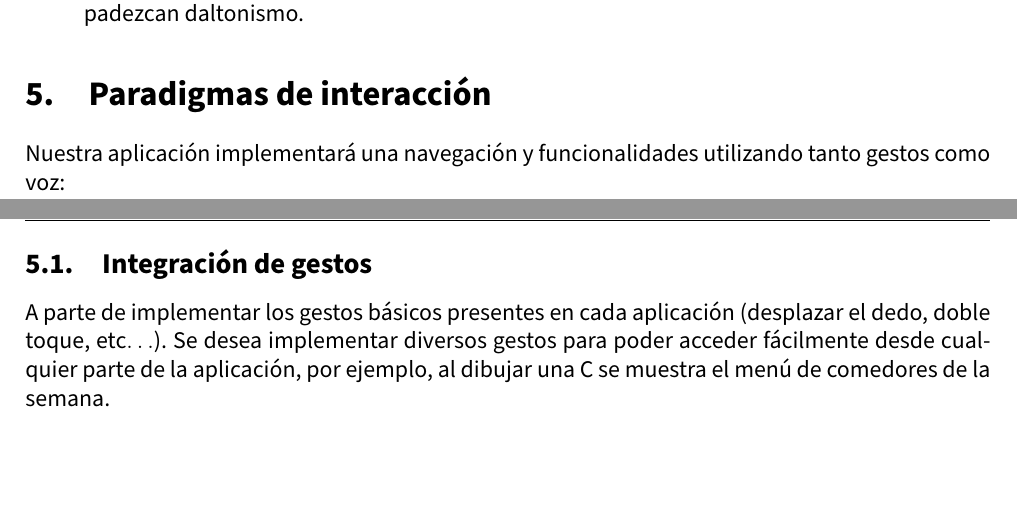
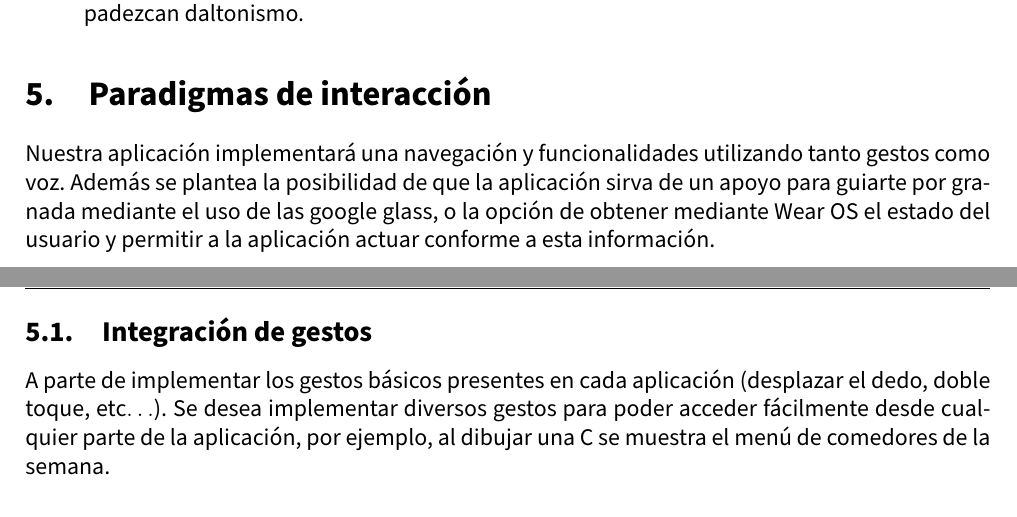
Before and after one commit to advy99/NPI, a LaTeX document (memoria/NPI_memoria_descriptiva.tex, which reads memoria/input/descriptiva/paradigmasinteraccion.tex): two parts of pages 4 and 5 of 5, joined at a grey line, cut so that both start at the same text, the shorter picture padded with empty space. Compiled offline with pdfLaTeX.

Commit message:
Update paradigmasinteraccion.tex

```diff
--- a/memoria/input/descriptiva/paradigmasinteraccion.tex
+++ b/memoria/input/descriptiva/paradigmasinteraccion.tex
@@ -1,6 +1,6 @@
 \section{Paradigmas de interacción}
 
-Nuestra aplicación implementará una navegación y funcionalidades utilizando tanto gestos como voz:
+Nuestra aplicación implementará una navegación y funcionalidades utilizando tanto gestos como voz. Además se plantea la posibilidad de que la aplicación sirva de un apoyo para guiarte por granada mediante el uso de las google glass, o la opción de obtener mediante Wear OS el estado del usuario y permitir a la aplicación actuar conforme a esta información.
 
 \subsection{Integración de gestos}
 A parte de implementar los gestos básicos presentes en cada aplicación (desplazar el dedo, doble toque, etc$\ldots$). Se desea implementar diversos gestos para poder acceder fácilmente desde cualquier parte de la aplicación, por ejemplo, al dibujar una C se muestra el menú de comedores de la semana.
```
